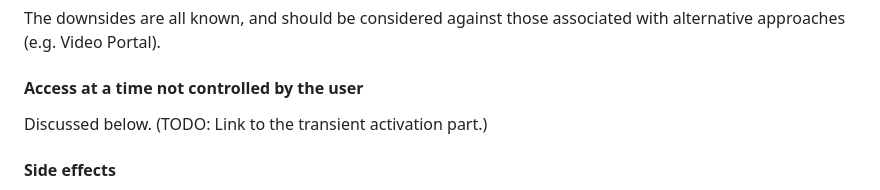
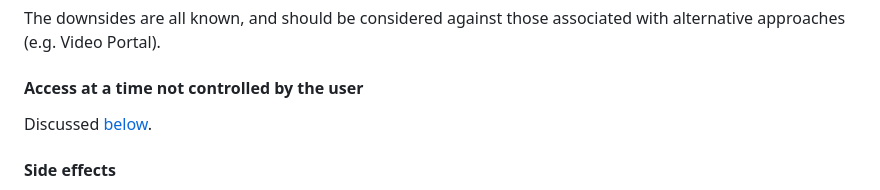
Before and after one commit to screen-share/captured-surface-control, a Markdown page: README.md, the part around the change. Drawn GitHub-style.

```diff
--- a/README.md
+++ b/README.md
@@ -148,7 +148,7 @@ We mitigate using a permission prompt. The downsides are as usual:
 The downsides are all known, and should be considered against those associated with alternative approaches (e.g. Video Portal).
 
 #### Access at a time not controlled by the user
-Discussed below. (TODO: Link to the transient activation part.)
+Discussed [below](#transient-activation).
 
 #### Side effects
 Delivering wheel events might have effects other than scrolling the page. If we consider some modern dating applications, we note that “swiping right” could have far-reaching consequences, and might even culminate in matrimony. However, the author of this document argues that the permission prompt is sufficient here, as it was for other Web Platform capabilities.
```
